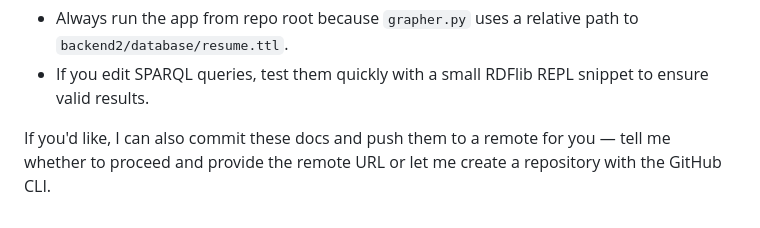
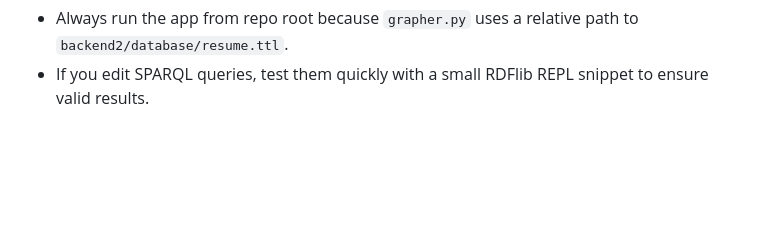
Before and after one commit to Uzoma-N/RDF-backed-CV-Builder, a Markdown page: README.md, the part around the change. GitHub-like rendering; blank space fills up the shorter version.

```diff
--- a/README.md
+++ b/README.md
@@ -61,5 +61,3 @@ git remote add origin https://github.com/<username>/<repo>.git; git push -u orig
 **Notes & Tips**
 - Always run the app from repo root because `grapher.py` uses a relative path to `backend2/database/resume.ttl`.
 - If you edit SPARQL queries, test them quickly with a small RDFlib REPL snippet to ensure valid results.
-
-If you'd like, I can also commit these docs and push them to a remote for you — tell me whether to proceed and provide the remote URL or let me create a repository with the GitHub CLI.
```
Also changed, not shown: USAGE.md (+0 -7 lines).
